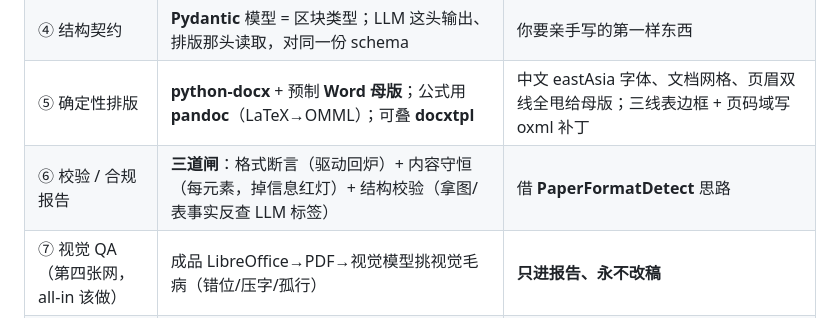
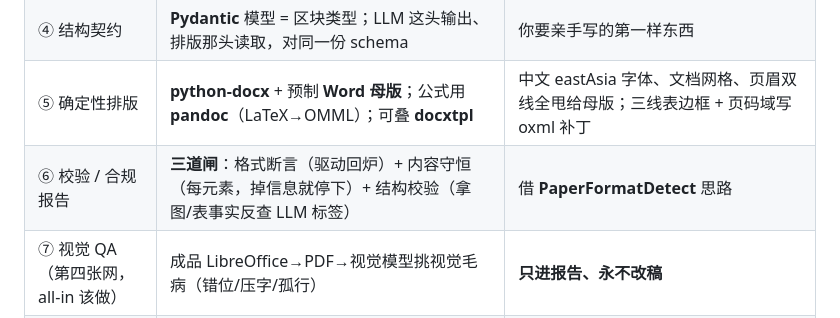
Before and after one commit to ozzyxhs/smart-doc-formatter, a Markdown page: docs/proposal.md, the part around the change. Drawn GitHub-style.

```diff
--- a/docs/proposal.md
+++ b/docs/proposal.md
@@ -205,7 +205,7 @@ registry.json                        # 总索引：省份→学历→院校→
 | ③ 结构识别（唯一 LLM） | 接 **DeepSeek / 通义千问 API** + **Instructor**（Pydantic 强约束输出）；长论文分章节喂 | 隐私敏感时改本地 **Ollama + Qwen** / **Outlines** 约束生成（接口已留口，改一行） |
 | ④ 结构契约 | **Pydantic** 模型 = 区块类型；LLM 这头输出、排版那头读取，对同一份 schema | 你要亲手写的第一样东西 |
 | ⑤ 确定性排版 | **python-docx** + 预制 **Word 母版**；公式用 **pandoc**（LaTeX→OMML）；可叠 **docxtpl** | 中文 eastAsia 字体、文档网格、页眉双线全甩给母版；三线表边框 + 页码域写 oxml 补丁 |
-| ⑥ 校验 / 合规报告 | **三道闸**：格式断言（驱动回炉）+ 内容守恒（每元素，掉信息红灯）+ 结构校验（拿图/表事实反查 LLM 标签）| 借 **PaperFormatDetect** 思路 |
+| ⑥ 校验 / 合规报告 | **三道闸**：格式断言（驱动回炉）+ 内容守恒（每元素，掉信息就停下）+ 结构校验（拿图/表事实反查 LLM 标签）| 借 **PaperFormatDetect** 思路 |
 | ⑦ 视觉 QA（第四张网，all-in 该做） | 成品 LibreOffice→PDF→视觉模型挑视觉毛病（错位/压字/孤行）| **只进报告、永不改稿** |
 | 编排 | 纯 Python 状态机即可（线性 + 一个重试环） | 要显式重试图用 **LangGraph**；编译器那步可选 **PydanticAI** |
 | 界面 | 自用 **Gradio** / CLI；服务化 **FastAPI**；可包成 **MCP** 从 Claude 驱动 | — |
```
Also changed, not shown: docs/PRD.md (+8 -8 lines).
